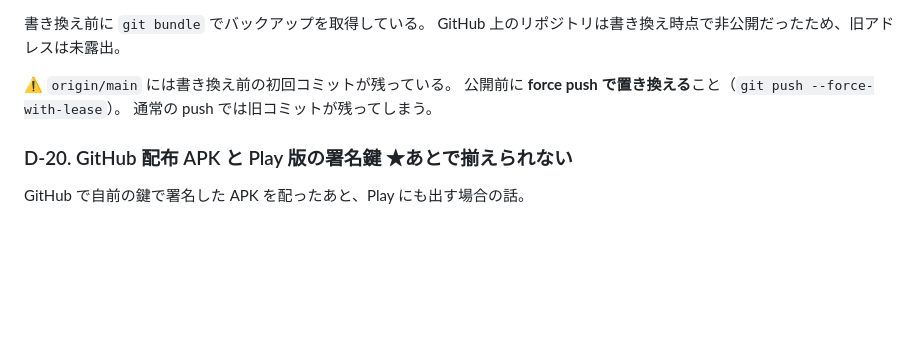
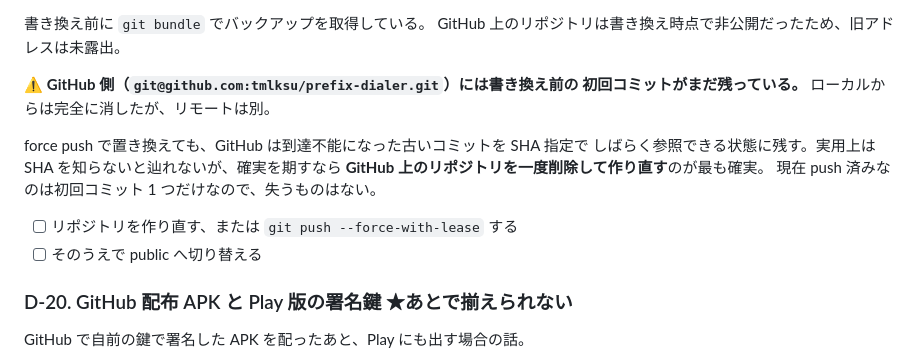
Before and after one commit to tmlksu/prefix-dialer, a Markdown page: DECISIONS.md, the part around the change. Drawn GitHub-style; blank space fills up the shorter version.

Commit message:
リモート側の旧コミットへの対処を記録する
ローカルの履歴からは旧アドレスを完全に消したが、GitHub 側には書き換え前の
初回コミットが残っている。force push しても GitHub は到達不能コミットを
SHA 指定でしばらく参照可能な状態に残すため、確実を期すならリポジトリを
作り直すのが良い。push 済みなのは初回コミット 1 つだけなので損失はない。

Co-Authored-By: Claude Opus 5 <noreply@anthropic.com>

```diff
--- a/DECISIONS.md
+++ b/DECISIONS.md
@@ -92,9 +92,16 @@ keytool -genkeypair -v -keystore release.keystore -alias prefixdialer \
 書き換え前に `git bundle` でバックアップを取得している。
 GitHub 上のリポジトリは書き換え時点で非公開だったため、旧アドレスは未露出。
 
-⚠️ `origin/main` には書き換え前の初回コミットが残っている。
-公開前に **force push で置き換える**こと（`git push --force-with-lease`）。
-通常の push では旧コミットが残ってしまう。
+⚠️ **GitHub 側（`git@github.com:tmlksu/prefix-dialer.git`）には書き換え前の
+初回コミットがまだ残っている。** ローカルからは完全に消したが、リモートは別。
+
+force push で置き換えても、GitHub は到達不能になった古いコミットを SHA 指定で
+しばらく参照できる状態に残す。実用上は SHA を知らないと辿れないが、確実を期すなら
+**GitHub 上のリポジトリを一度削除して作り直す**のが最も確実。
+現在 push 済みなのは初回コミット 1 つだけなので、失うものはない。
+
+- [ ] リポジトリを作り直す、または `git push --force-with-lease` する
+- [ ] そのうえで public へ切り替える
 
 ### D-20. GitHub 配布 APK と Play 版の署名鍵 ★あとで揃えられない
 
```
